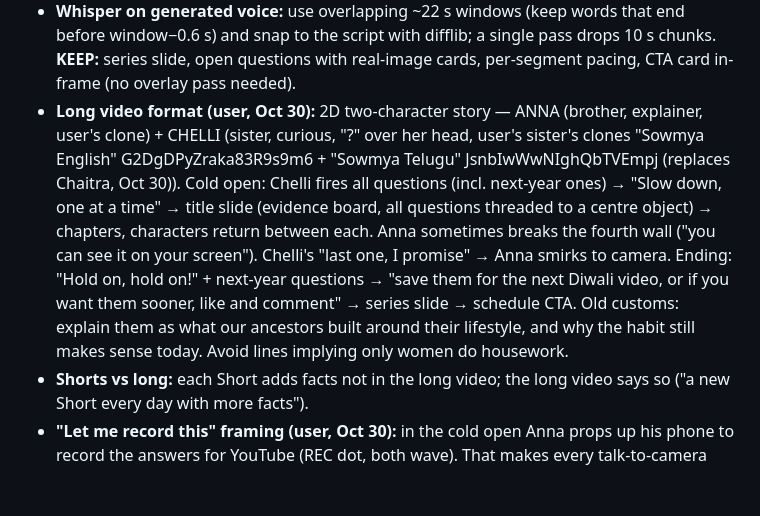
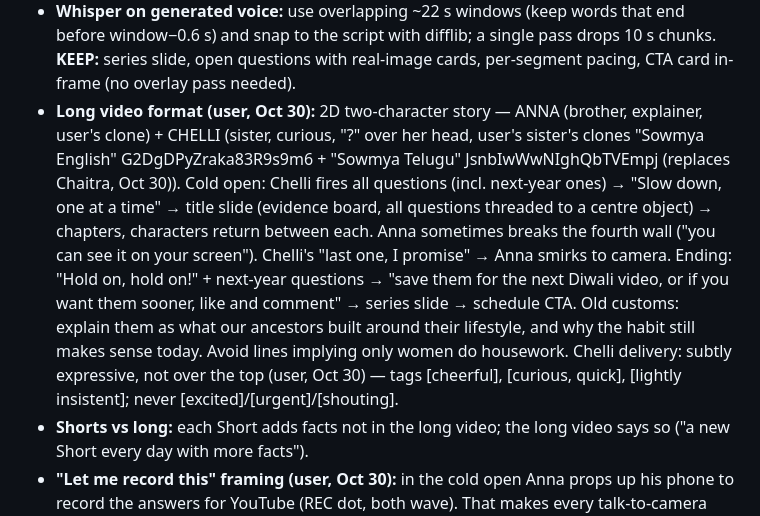
Before and after one commit to Sandy2606/why-channel-studio, a Markdown page: playbook/why-channel-video-SKILL.md, the part around the change. Rendered like a GitHub page; blank space fills up the shorter version.

Commit message:
Chelli: subtler delivery tags
Co-Authored-By: Claude Opus 5.5 <noreply@anthropic.com>
Claude-Session: https://claude.ai/code/session_01BdKa2s4mjjS1mqZWmX9AiL

```diff
--- a/playbook/why-channel-video-SKILL.md
+++ b/playbook/why-channel-video-SKILL.md
@@ -299,7 +299,7 @@ The user is in Texas, so IST times are converted to local time.
 - **Pacing (user, Oct 30):** information lines faster, branding/request lines also a bit faster, the Subscribe/Follow line itself at regular pace. Implemented per segment in voice6.py (squeeze + atempo per segment).
 - **Whisper on generated voice:** use overlapping ~22 s windows (keep words that end before window−0.6 s) and snap to the script with difflib; a single pass drops 10 s chunks.
 **KEEP:** series slide, open questions with real-image cards, per-segment pacing, CTA card in-frame (no overlay pass needed).
-- **Long video format (user, Oct 30):** 2D two-character story — ANNA (brother, explainer, user's clone) + CHELLI (sister, curious, "?" over her head, user's sister's clones "Sowmya English" G2DgDPyZraka83R9s9m6 + "Sowmya Telugu" JsnbIwWwNIghQbTVEmpj (replaces Chaitra, Oct 30)). Cold open: Chelli fires all questions (incl. next-year ones) → "Slow down, one at a time" → title slide (evidence board, all questions threaded to a centre object) → chapters, characters return between each. Anna sometimes breaks the fourth wall ("you can see it on your screen"). Chelli's "last one, I promise" → Anna smirks to camera. Ending: "Hold on, hold on!" + next-year questions → "save them for the next Diwali video, or if you want them sooner, like and comment" → series slide → schedule CTA. Old customs: explain them as what our ancestors built around their lifestyle, and why the habit still makes sense today. Avoid lines implying only women do housework.
+- **Long video format (user, Oct 30):** 2D two-character story — ANNA (brother, explainer, user's clone) + CHELLI (sister, curious, "?" over her head, user's sister's clones "Sowmya English" G2DgDPyZraka83R9s9m6 + "Sowmya Telugu" JsnbIwWwNIghQbTVEmpj (replaces Chaitra, Oct 30)). Cold open: Chelli fires all questions (incl. next-year ones) → "Slow down, one at a time" → title slide (evidence board, all questions threaded to a centre object) → chapters, characters return between each. Anna sometimes breaks the fourth wall ("you can see it on your screen"). Chelli's "last one, I promise" → Anna smirks to camera. Ending: "Hold on, hold on!" + next-year questions → "save them for the next Diwali video, or if you want them sooner, like and comment" → series slide → schedule CTA. Old customs: explain them as what our ancestors built around their lifestyle, and why the habit still makes sense today. Avoid lines implying only women do housework. Chelli delivery: subtly expressive, not over the top (user, Oct 30) — tags [cheerful], [curious, quick], [lightly insistent]; never [excited]/[urgent]/[shouting].
 - **Shorts vs long:** each Short adds facts not in the long video; the long video says so ("a new Short every day with more facts").
 - **"Let me record this" framing (user, Oct 30):** in the cold open Anna props up his phone to record the answers for YouTube (REC dot, both wave). That makes every talk-to-camera moment natural.
 - **Instagram rules (Oct 30 audit):** max **5 hashtags** per post/Reel (Instagram limit since Dec 2025) — 2 niche + 2 searchable + #whyeveryquestion. Spoken hook in the first 2 s (no slow text-only open). One why per Short. NO short IG cuts (user, Oct 30: keep the full information); keep IG = same full video. End IG Reels with an on-screen question. Daily Story with a poll for the next why. IG Name field should carry keywords (e.g. "Why? | Facts, Money & Science Explained").
```
Also changed, not shown: videos/2026-11-01_long_diwali_explained/script.md (+8 -8 lines).
